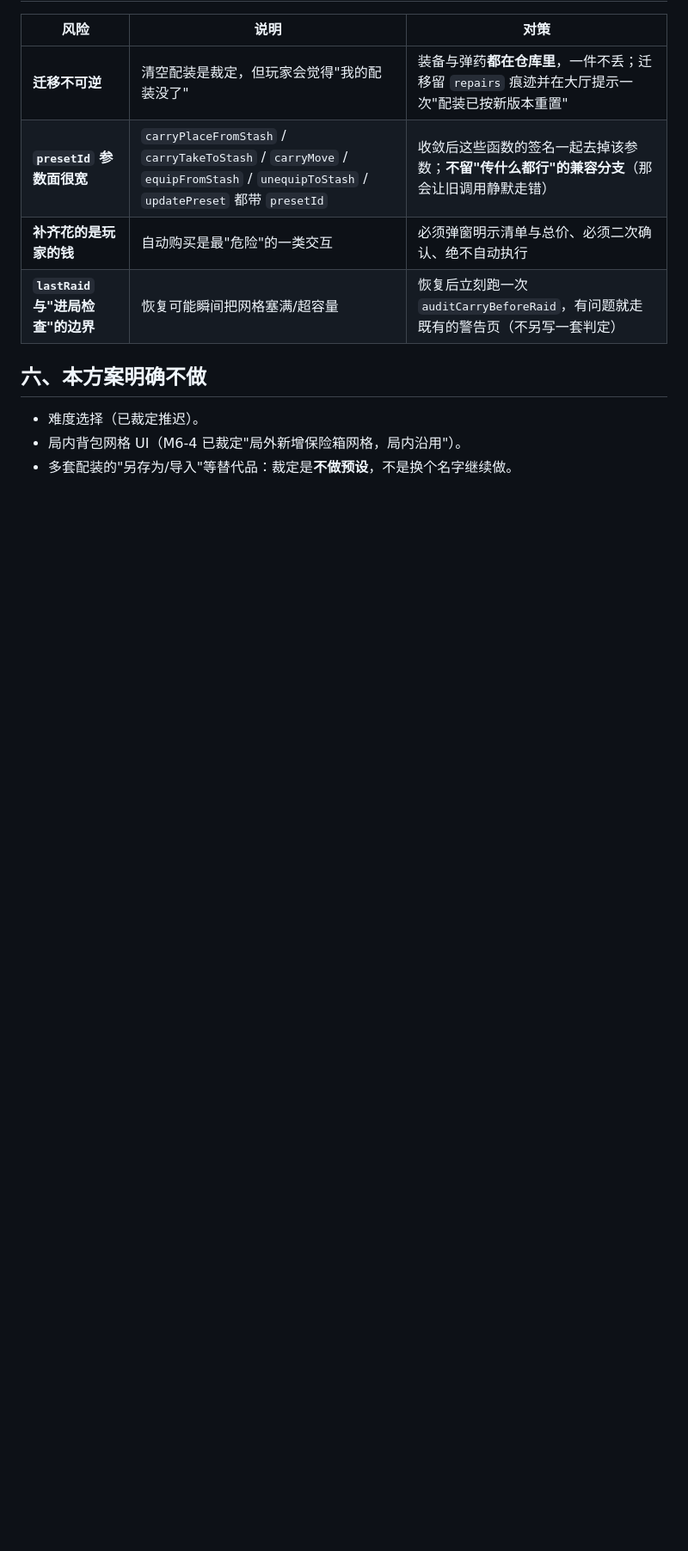
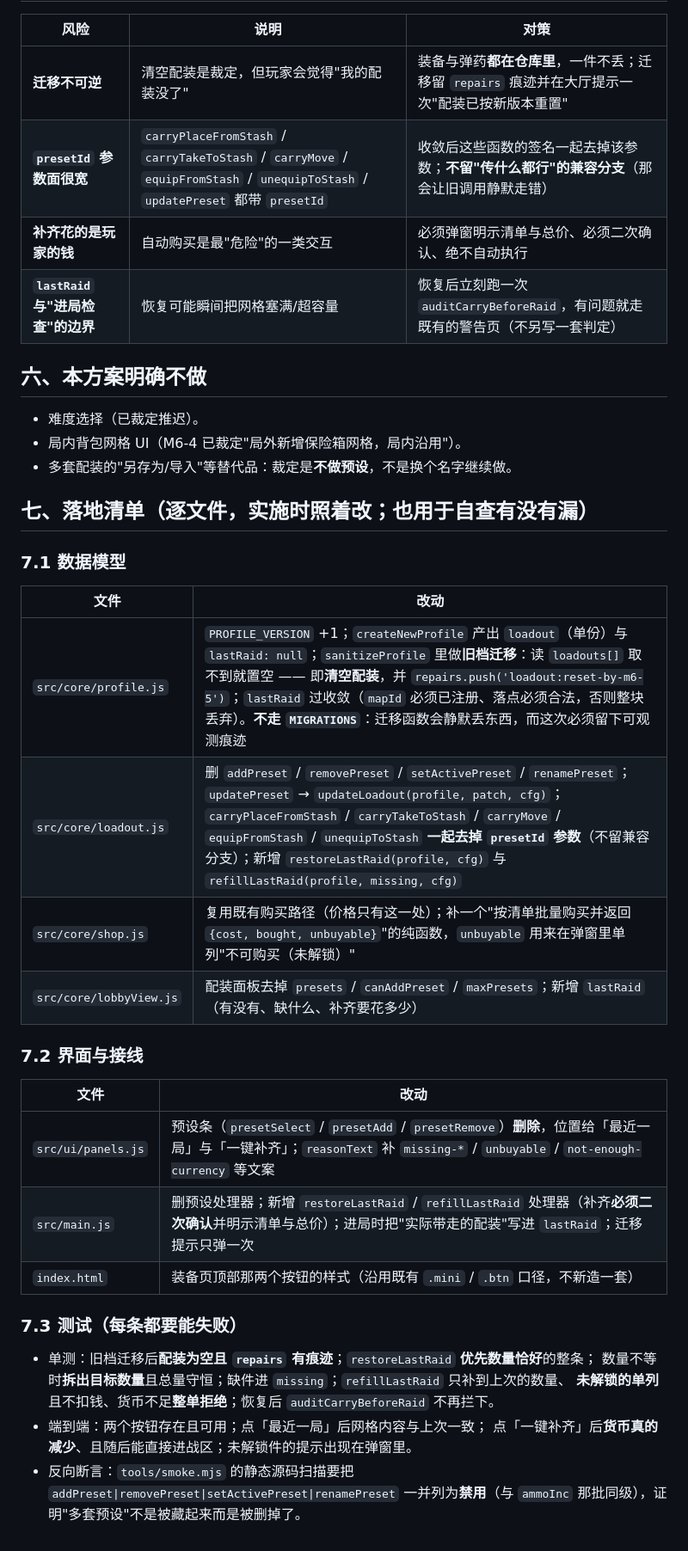
Before and after one commit to aaaa26666/h5sdc, a Markdown page: docs/22-M6-5-单套配装与最近一局方案.md, the part around the change. Shown at 86% size. GitHub-like rendering; blank space fills up the shorter version.

Commit message:
docs(M6-5): 补「落地清单」一节（逐文件 + 逐条测试 + 反向断言）
实施前把"要改哪些函数、要加哪些断言"写成清单，避免边写边想、也便于自查漏项：

- 7.1 数据模型：profile 版本 +1 且在 sanitize 里做迁移（清空配装 + repairs 痕迹，
  明确**不走 MIGRATIONS**）、loadout.js 删四个预设函数并把 `presetId` 参数从五个函数上去掉
  （不留兼容分支）、shop.js 复用既有购买路径并返回 `{cost, bought, unbuyable}`、lobbyView 换视图字段
- 7.2 界面与接线：预设条删除、位置给「最近一局」与「一键补齐」；补齐必须二次确认；
  进局时把实际带走的配装写进 lastRaid；迁移提示只弹一次
- 7.3 测试：迁移痕迹 / 整条优先 / 拆出目标数量且总量守恒 / 缺件清单 / 只补到上次数量 /
  未解锁单列不扣钱 / 货币不足整单拒绝 / 恢复后 auditCarryBeforeRaid 不再拦下；
  端到端两条 + **反向断言**：把 `addPreset|removePreset|setActivePreset|renamePreset`
  加进 tools/smoke.mjs 的静态禁用扫描（证明多套预设是被删掉而不是被藏起来）

```diff
--- a/docs/22-M6-5-单套配装与最近一局方案.md
+++ b/docs/22-M6-5-单套配装与最近一局方案.md
@@ -134,3 +134,32 @@ restoreLastRaid(profile, cfg):
 - 难度选择（已裁定推迟）。
 - 局内背包网格 UI（M6-4 已裁定"局外新增保险箱网格，局内沿用"）。
 - 多套配装的"另存为/导入"等替代品：裁定是**不做预设**，不是换个名字继续做。
+
+## 七、落地清单（逐文件，实施时照着改；也用于自查有没有漏）
+
+### 7.1 数据模型
+
+| 文件 | 改动 |
+|---|---|
+| `src/core/profile.js` | `PROFILE_VERSION` +1；`createNewProfile` 产出 `loadout`（单份）与 `lastRaid: null`；`sanitizeProfile` 里做**旧档迁移**：读 `loadouts[]` 取不到就置空 —— 即**清空配装**，并 `repairs.push('loadout:reset-by-m6-5')`；`lastRaid` 过收敛（`mapId` 必须已注册、落点必须合法，否则整块丢弃）。**不走 `MIGRATIONS`**：迁移函数会静默丢东西，而这次必须留下可观测痕迹 |
+| `src/core/loadout.js` | 删 `addPreset` / `removePreset` / `setActivePreset` / `renamePreset`；`updatePreset` → `updateLoadout(profile, patch, cfg)`；`carryPlaceFromStash` / `carryTakeToStash` / `carryMove` / `equipFromStash` / `unequipToStash` **一起去掉 `presetId` 参数**（不留兼容分支）；新增 `restoreLastRaid(profile, cfg)` 与 `refillLastRaid(profile, missing, cfg)` |
+| `src/core/shop.js` | 复用既有购买路径（价格只有这一处）；补一个"按清单批量购买并返回 `{cost, bought, unbuyable}`"的纯函数，`unbuyable` 用来在弹窗里单列"不可购买（未解锁）" |
+| `src/core/lobbyView.js` | 配装面板去掉 `presets` / `canAddPreset` / `maxPresets`；新增 `lastRaid`（有没有、缺什么、补齐要花多少） |
+
+### 7.2 界面与接线
+
+| 文件 | 改动 |
+|---|---|
+| `src/ui/panels.js` | 预设条（`presetSelect` / `presetAdd` / `presetRemove`）**删除**，位置给「最近一局」与「一键补齐」；`reasonText` 补 `missing-*` / `unbuyable` / `not-enough-currency` 等文案 |
+| `src/main.js` | 删预设处理器；新增 `restoreLastRaid` / `refillLastRaid` 处理器（补齐**必须二次确认**并明示清单与总价）；进局时把"实际带走的配装"写进 `lastRaid`；迁移提示只弹一次 |
+| `index.html` | 装备页顶部那两个按钮的样式（沿用既有 `.mini` / `.btn` 口径，不新造一套） |
+
+### 7.3 测试（每条都要能失败）
+
+- 单测：旧档迁移后**配装为空且 `repairs` 有痕迹**；`restoreLastRaid` **优先数量恰好**的整条；
+  数量不等时**拆出目标数量**且总量守恒；缺件进 `missing`；`refillLastRaid` 只补到上次的数量、
+  **未解锁的单列**且不扣钱、货币不足**整单拒绝**；恢复后 `auditCarryBeforeRaid` 不再拦下。
+- 端到端：两个按钮存在且可用；点「最近一局」后网格内容与上次一致；
+  点「一键补齐」后**货币真的减少**、且随后能直接进战区；未解锁件的提示出现在弹窗里。
+- 反向断言：`tools/smoke.mjs` 的静态源码扫描要把 `addPreset|removePreset|setActivePreset|renamePreset`
+  一并列为**禁用**（与 `ammoInc` 那批同级），证明"多套预设"不是被藏起来而是被删掉了。
```
